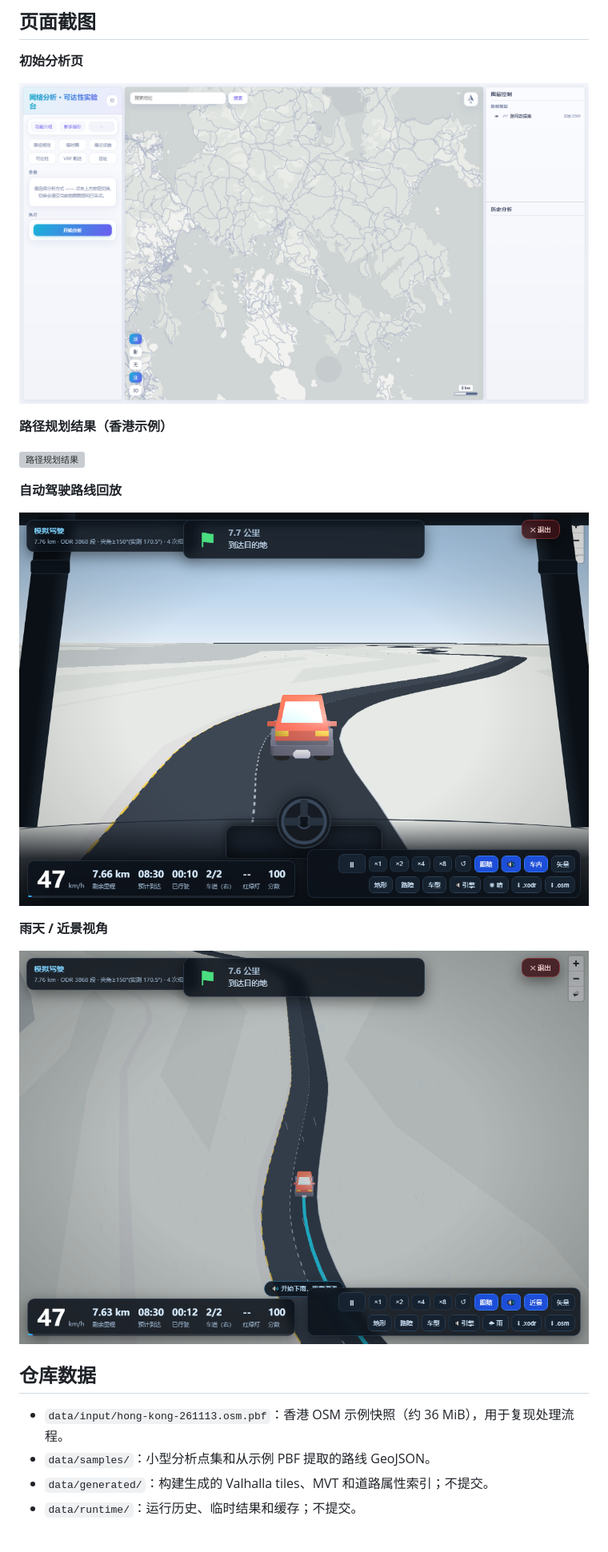
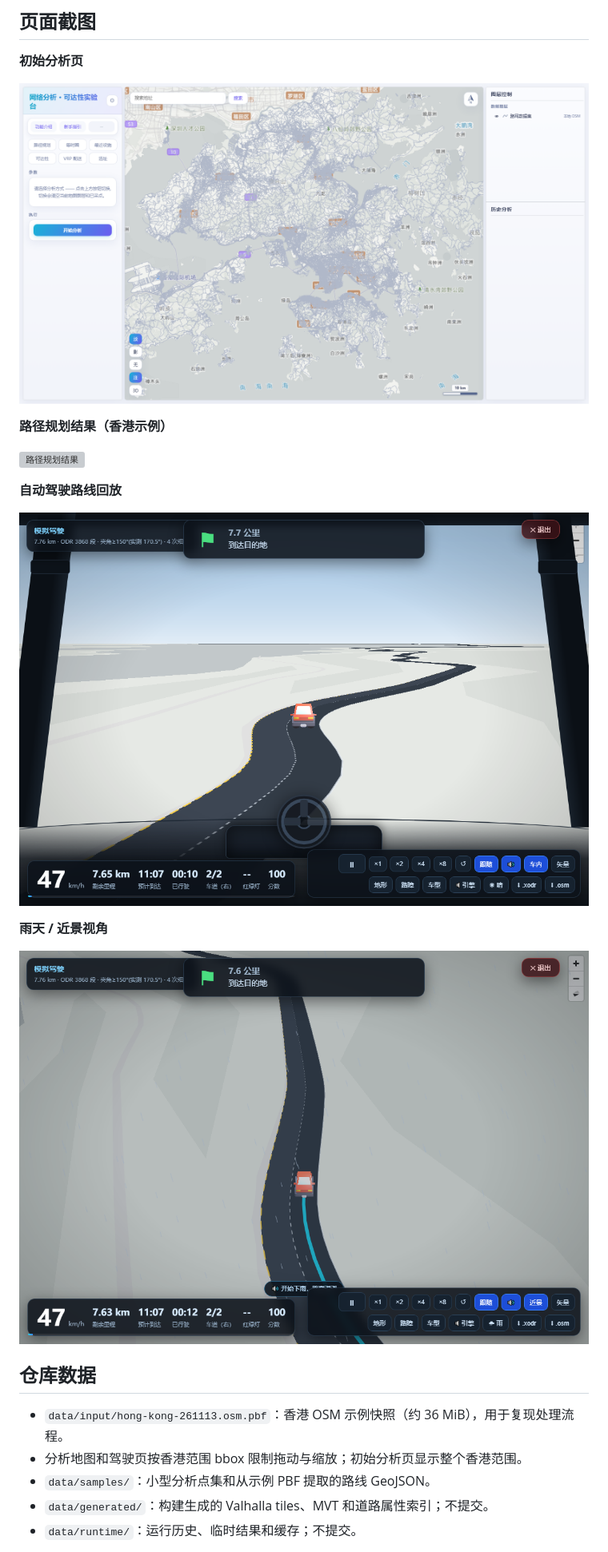
Before and after one commit to srmaper/osm-valhalla-network-analysis, a Markdown page: README.md, the part around one of its changes. Shown at 80% size. Rendered like a GitHub page; pictures changed too: docs/screenshots/automatic-driving-rain.png, docs/screenshots/automatic-driving.png, docs/screenshots/initial-analysis.png; grey boxes are pictures that could not be loaded.

```diff
--- a/README.md
+++ b/README.md
@@ -45,6 +46,7 @@
 ## 仓库数据
 
 - `data/input/hong-kong-261113.osm.pbf`：香港 OSM 示例快照（约 36 MiB），用于复现处理流程。
+- 分析地图和驾驶页按香港范围 bbox 限制拖动与缩放；初始分析页显示整个香港范围。
 - `data/samples/`：小型分析点集和从示例 PBF 提取的路线 GeoJSON。
 - `data/generated/`：构建生成的 Valhalla tiles、MVT 和道路属性索引；不提交。
 - `data/runtime/`：运行历史、临时结果和缓存；不提交。
```
Also changed, not shown: other parts of README.md (+1 -0 lines), data/README.md (+1 -0 lines), docs/ARCHITECTURE.md (+1 -0 lines), 4 other files.
